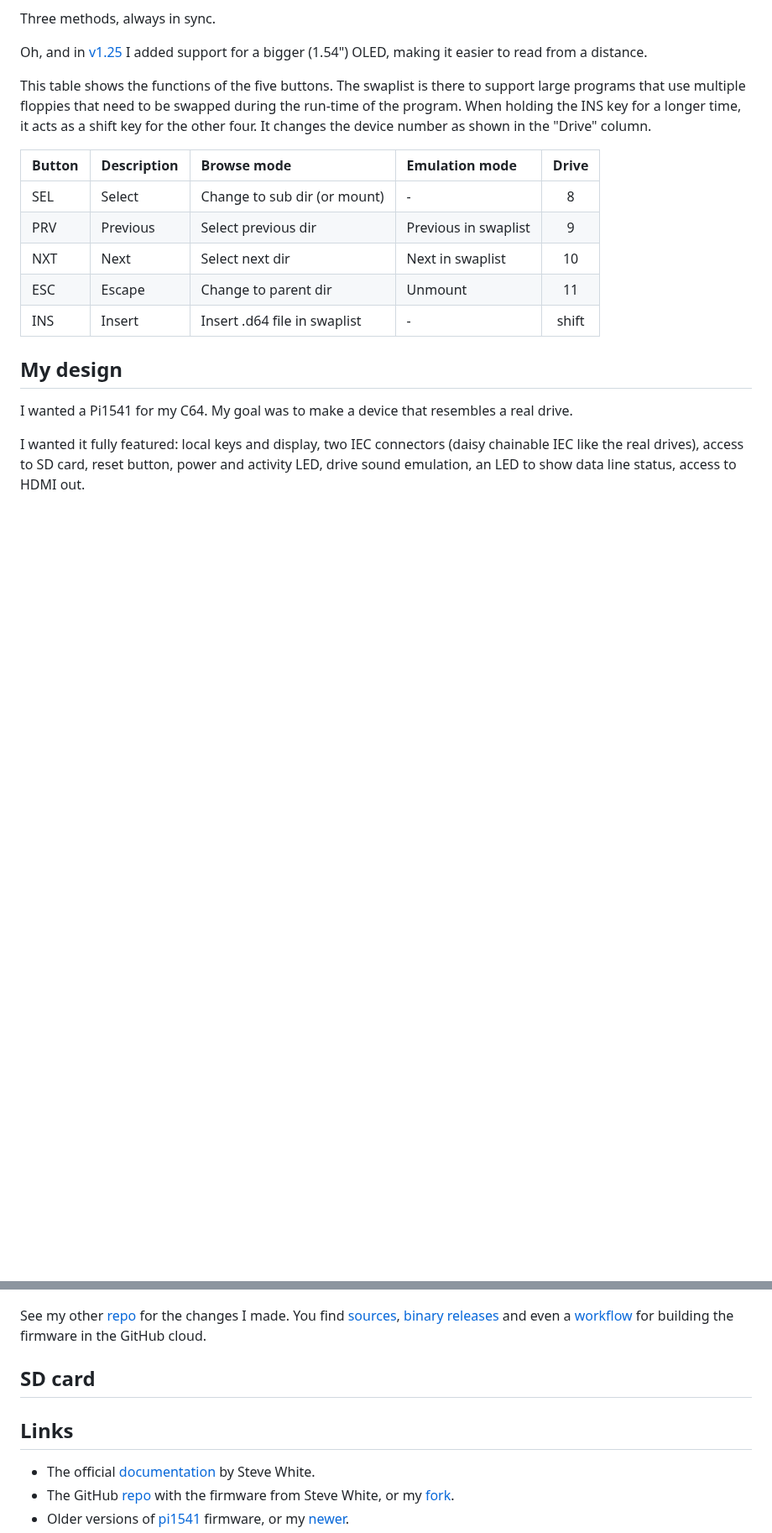
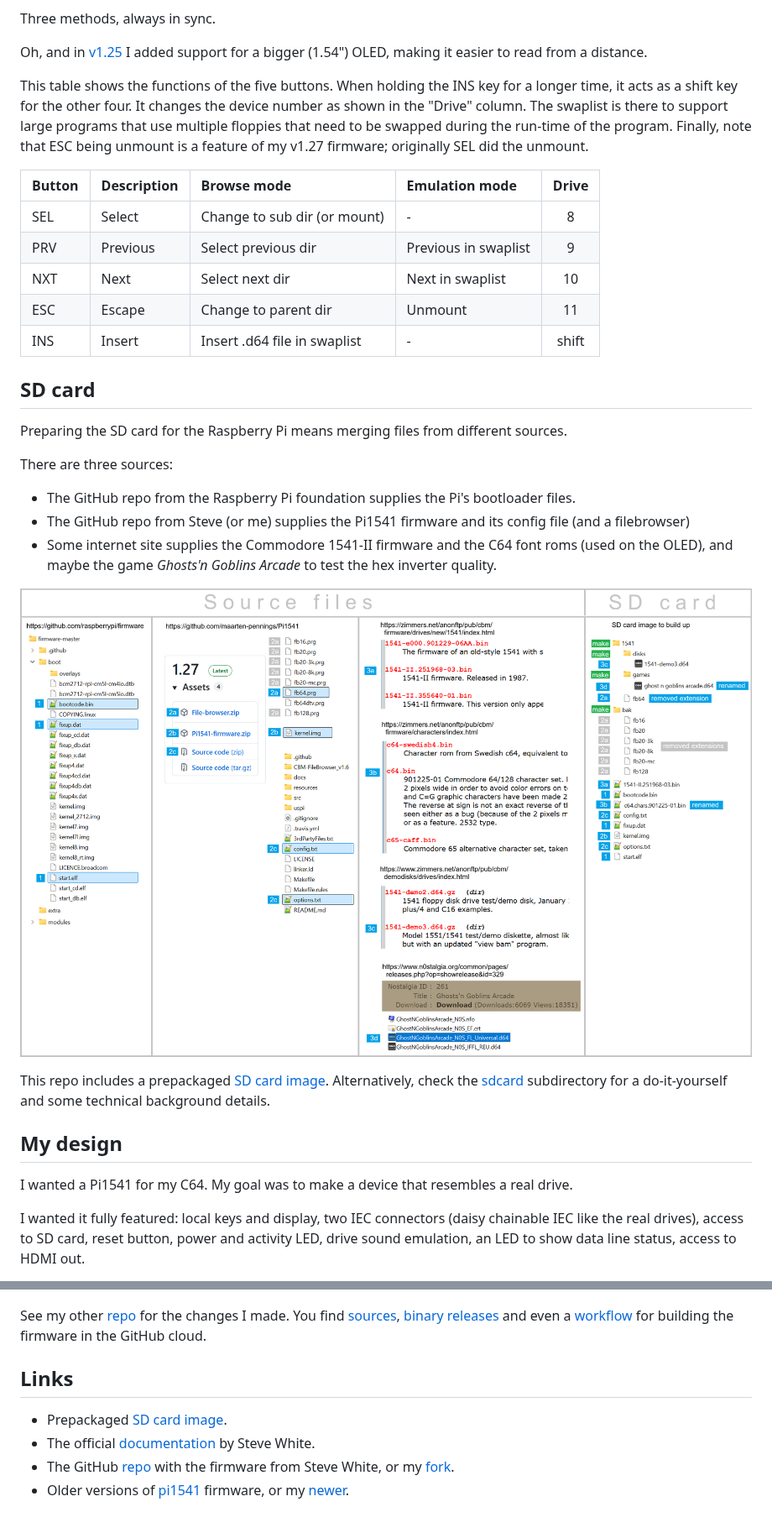
Before and after one commit to maarten-pennings/pi1541device, a Markdown page: readme.md, 2 parts joined by grey strips. Shown at 84% size. Drawn GitHub-style; pictures changed too: sdcard/files.png (added); blank space fills up the shorter version.

```diff
--- a/readme.md
+++ b/readme.md
@@ -250,10 +250,13 @@ Oh, and in [v1.25](https://github.com/maarten-pennings/Pi1541#additions-in-this-
 I added support for a bigger (1.54") OLED, making it easier to read from a distance.
 
 This table shows the functions of the five buttons.
+When holding the INS key for a longer time, it acts as a shift key for the
+other four. It changes the device number as shown in the "Drive" column.
 The swaplist is there to support large programs that use multiple floppies
 that need to be swapped during the run-time of the program.
-When holding the INS key for a longer time, it acts as a shift key for the
-other four. It changes the device number as shown in the "Drive" column.
+Finally, note that ESC being unmount is a feature of my v1.27 firmware;
+originally SEL did the unmount.
+
 
 | Button | Description | Browse mode                  | Emulation mode       |Drive |
 |:-------|:------------|:-----------------------------|:---------------------|:----:|
@@ -262,6 +265,24 @@ other four. It changes the device number as shown in the "Drive" column.
 | NXT    | Next        | Select next dir              | Next in swaplist     |   10 |
 | ESC    | Escape      | Change to parent dir         | Unmount              |   11 |
 | INS    | Insert      | Insert .d64 file in swaplist | -                    | shift|
+
+
+## SD card
+
+Preparing the SD card for the Raspberry Pi means merging files from different sources.
+
+There are three sources:
+
+- The GitHub repo from the Raspberry Pi foundation supplies the Pi's bootloader files.
+- The GitHub repo from Steve (or me) supplies the Pi1541 firmware and its config file (and a filebrowser)
+- Some internet site supplies the Commodore 1541-II firmware and the C64 font roms (used on the OLED), and maybe the game _Ghosts'n Goblins Arcade_ to test the hex inverter quality.
+
+![sdcard creation](sdcard/files.png)
+
+This repo includes a prepackaged [SD card image](sdcard/pi1541sdcard.zip).
+Alternatively, check the [sdcard](sdcard) subdirectory for a do-it-yourself
+and some technical background details.
+
 
 
 ## My design
@@ -443,11 +464,9 @@ You find [sources](https://github.com/maarten-pennings/Pi1541/tree/master/src),
 even a [workflow](https://github.com/maarten-pennings/Pi1541/blob/master/.github/workflows/build-pi1541-firmware.yaml) for building the firmware in the GitHub cloud.
 
 
-## SD card
-
-
 ## Links
 
+- Prepackaged [SD card image](pi1541sdcard.zip).
 - The official [documentation](https://cbm-pi1541.firebaseapp.com/) by Steve White.
 - The GitHub [repo](https://github.com/pi1541/Pi1541) with the firmware from Steve White,
   or my [fork](https://github.com/maarten-pennings/Pi1541).
```
Also changed, not shown: other parts of readme.md (+3 -0 lines), sdcard/readme.md (+92 -26 lines), 1 other file.
